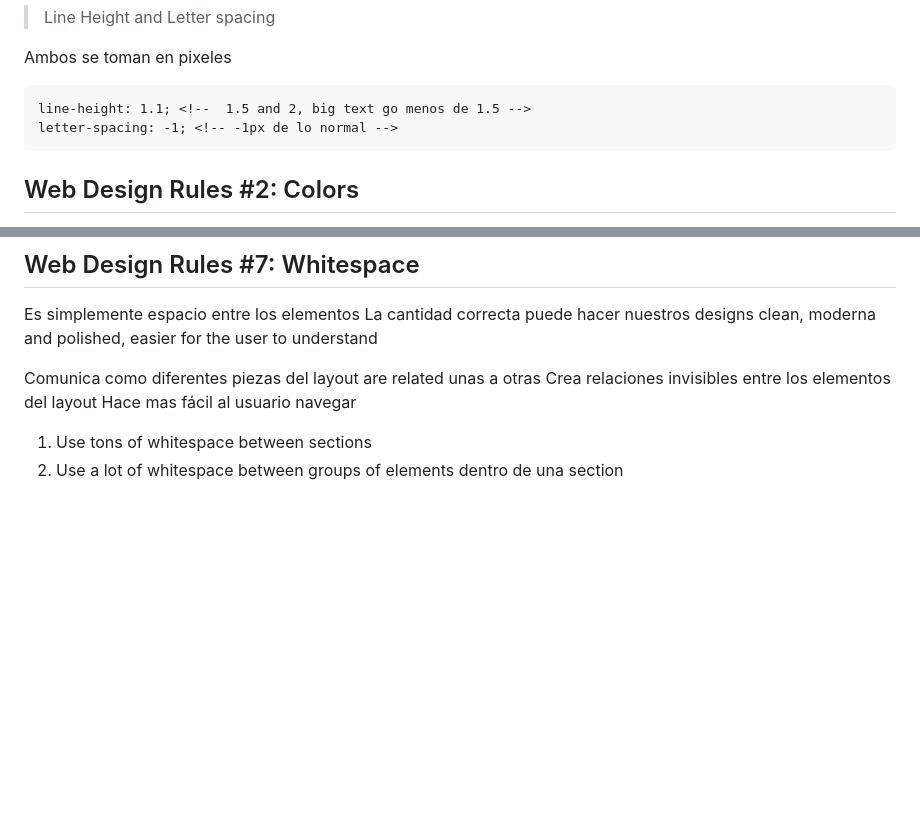
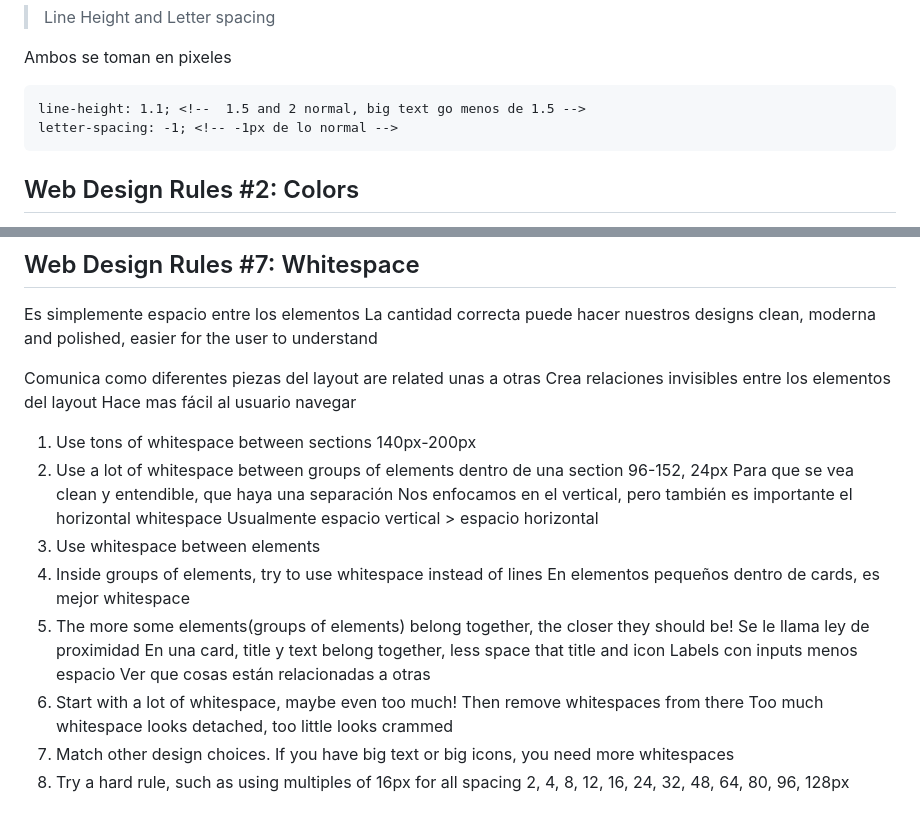
Before and after one commit to albertozelaya5/html-css-course, a Markdown page: starter/05-Design/annotations.md, 2 parts joined by grey strips. Rendered like a GitHub page; blank space fills up the shorter version.

Commit message:
feat: Web Design Rules #7: Whitespace

````diff
--- a/starter/05-Design/annotations.md
+++ b/starter/05-Design/annotations.md
@@ -178,7 +178,7 @@ Se pone la coma antes y entre comillas, para decir que se la da prioridad a ese
 Ambos se toman en pixeles
 
 ```
-line-height: 1.1; <!--  1.5 and 2, big text go menos de 1.5 -->
+line-height: 1.1; <!--  1.5 and 2 normal, big text go menos de 1.5 -->
 letter-spacing: -1; <!-- -1px de lo normal -->
 ```
 
@@ -475,5 +475,21 @@ Comunica como diferentes piezas del layout are related unas a otras
 Crea relaciones invisibles entre los elementos del layout
 Hace mas fácil al usuario navegar
 
-1. Use tons of whitespace between sections
-2. Use a lot of whitespace between groups of elements dentro de una section
+1. Use tons of whitespace between sections 140px-200px
+2. Use a lot of whitespace between groups of elements dentro de una section 96-152, 24px
+   Para que se vea clean y entendible, que haya una separación
+   Nos enfocamos en el vertical, pero también es importante el horizontal whitespace
+   Usualmente espacio vertical > espacio horizontal
+3. Use whitespace between elements
+4. Inside groups of elements, try to use whitespace instead of lines
+   En elementos pequeños dentro de cards, es mejor whitespace
+5. The more some elements(groups of elements) belong together, the closer they should be!
+   Se le llama ley de proximidad
+   En una card, title y text belong together, less space that title and icon
+   Labels con inputs menos espacio
+   Ver que cosas están relacionadas a otras
+6. Start with a lot of whitespace, maybe even too much! Then remove whitespaces from there
+   Too much whitespace looks detached, too little looks crammed
+7. Match other design choices. If you have big text or big icons, you need more whitespaces
+8. Try a hard rule, such as using multiples of 16px for all spacing
+   2, 4, 8, 12, 16, 24, 32, 48, 64, 80, 96, 128px
````
